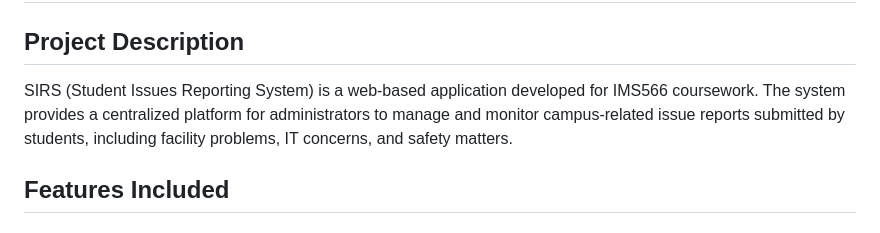
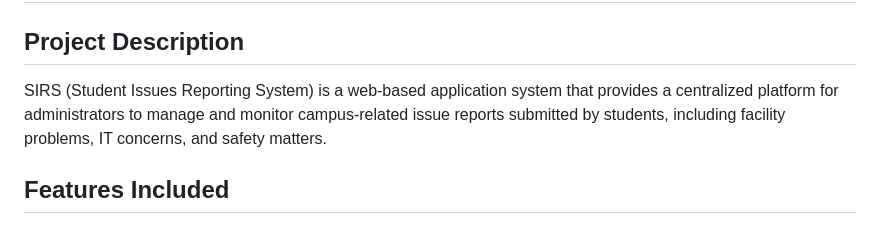
Before and after one commit to farahhizzati/sirs-project, a Markdown page: README.md, the part around the change. Drawn GitHub-style.

```diff
--- a/README.md
+++ b/README.md
@@ -2,7 +2,7 @@
 
 ## Project Description
 
-SIRS (Student Issues Reporting System) is a web-based application developed for IMS566 coursework. The system provides a centralized platform for administrators to manage and monitor campus-related issue reports submitted by students, including facility problems, IT concerns, and safety matters.
+SIRS (Student Issues Reporting System) is a web-based application system that provides a centralized platform for administrators to manage and monitor campus-related issue reports submitted by students, including facility problems, IT concerns, and safety matters.
 
 ## Features Included
 
```
